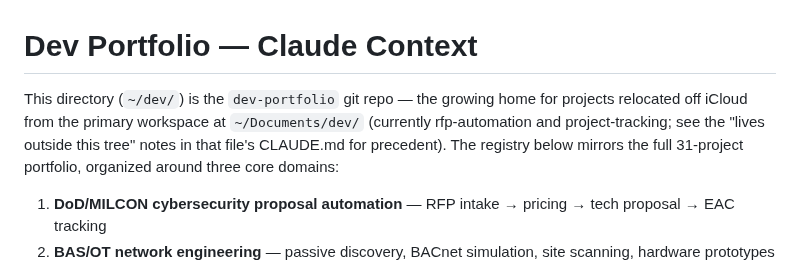
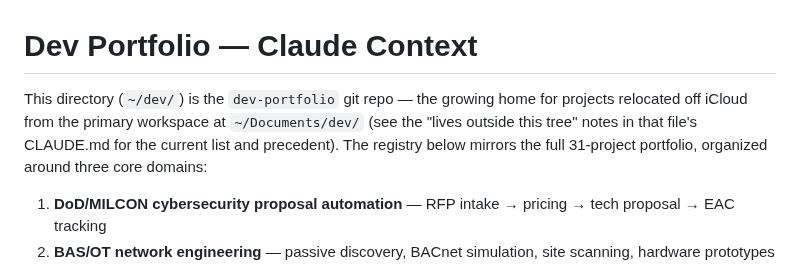
Before and after one commit to ogreen111/dev-portfolio, a Markdown page: CLAUDE.md, the part around the change. Rendered like a GitHub page.

Commit message:
Stop hardcoding the relocated-project list in CLAUDE.md's opening line
rfp-automation and project-tracking were named explicitly, but niagara-*
and digital-twin have since relocated too, so the hardcoded pair was
already stale. Point to the "lives outside this tree" notes instead.

Co-Authored-By: Claude Sonnet 5 <noreply@anthropic.com>

```diff
--- a/CLAUDE.md
+++ b/CLAUDE.md
@@ -1,6 +1,6 @@
 # Dev Portfolio — Claude Context
 
-This directory (`~/dev/`) is the `dev-portfolio` git repo — the growing home for projects relocated off iCloud from the primary workspace at `~/Documents/dev/` (currently rfp-automation and project-tracking; see the "lives outside this tree" notes in that file's CLAUDE.md for precedent). The registry below mirrors the full 31-project portfolio, organized around three core domains:
+This directory (`~/dev/`) is the `dev-portfolio` git repo — the growing home for projects relocated off iCloud from the primary workspace at `~/Documents/dev/` (see the "lives outside this tree" notes in that file's CLAUDE.md for the current list and precedent). The registry below mirrors the full 31-project portfolio, organized around three core domains:
 
 1. **DoD/MILCON cybersecurity proposal automation** — RFP intake → pricing → tech proposal → EAC tracking
 2. **BAS/OT network engineering** — passive discovery, BACnet simulation, site scanning, hardware prototypes
```
